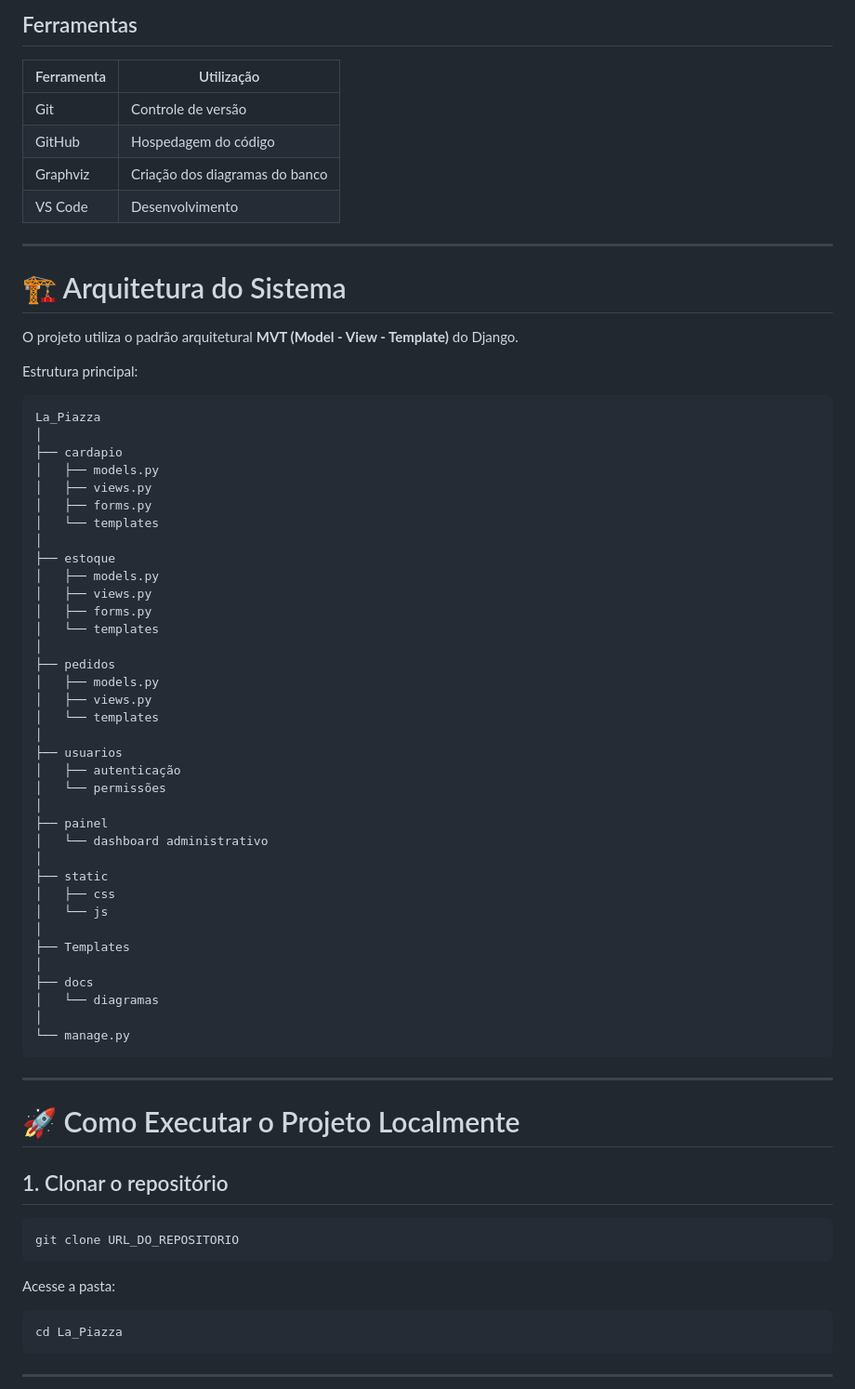
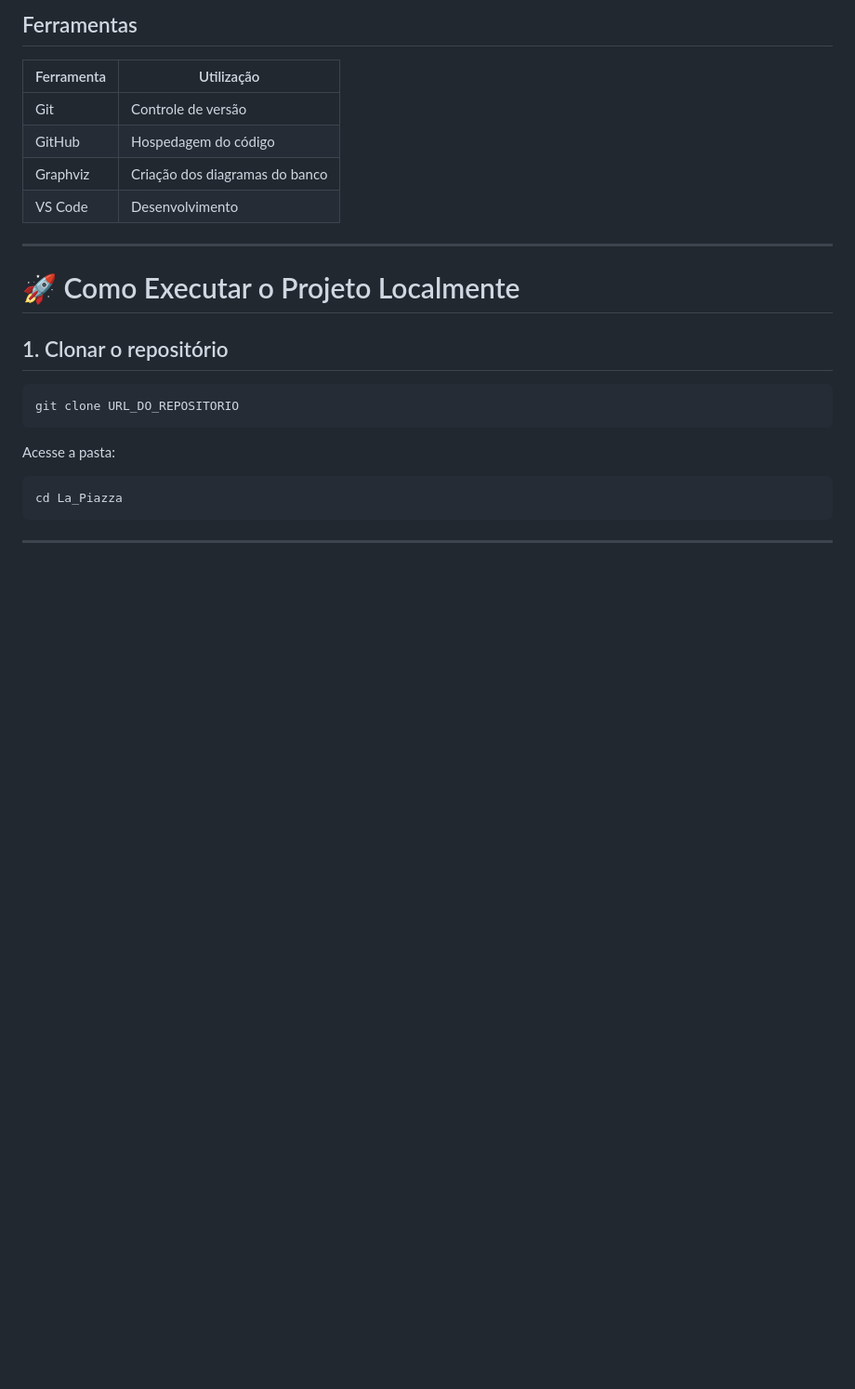
Before and after one commit to MarinaPcoder/marina-pedro-projeto-final-pizzaria-la-piazza, a Markdown page: README.md, the part around the change. Shown at 93% size. GitHub-like rendering; blank space fills up the shorter version.

Commit message:
docs: atualiza README do projeto

````diff
--- a/README.md
+++ b/README.md
@@ -149,53 +149,6 @@ Inclui:
 | GitHub | Hospedagem do código |
 | Graphviz | Criação dos diagramas do banco |
 | VS Code | Desenvolvimento |
-
----
-
-# 🏗️ Arquitetura do Sistema
-
-O projeto utiliza o padrão arquitetural **MVT (Model - View - Template)** do Django.
-
-Estrutura principal:
-
-```
-La_Piazza
-│
-├── cardapio
-│   ├── models.py
-│   ├── views.py
-│   ├── forms.py
-│   └── templates
-│
-├── estoque
-│   ├── models.py
-│   ├── views.py
-│   ├── forms.py
-│   └── templates
-│
-├── pedidos
-│   ├── models.py
-│   ├── views.py
-│   └── templates
-│
-├── usuarios
-│   ├── autenticação
-│   └── permissões
-│
-├── painel
-│   └── dashboard administrativo
-│
-├── static
-│   ├── css
-│   └── js
-│
-├── Templates
-│
-├── docs
-│   └── diagramas
-│
-└── manage.py
-```
 
 ---
 
````
